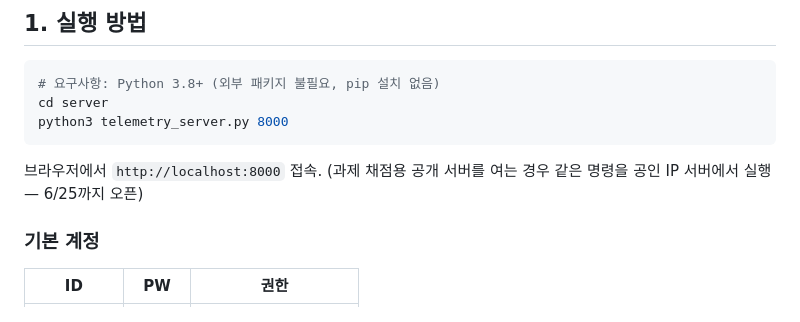
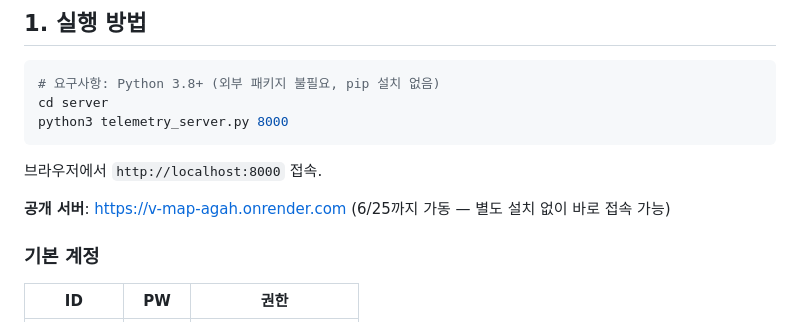
Before and after one commit to suyeong-jeong/V-MAP, a Markdown page: Implementation.md, the part around the change. Rendered like a GitHub page.

Commit message:
Implementation.md에 공개 서버 주소 추가

````diff
--- a/Implementation.md
+++ b/Implementation.md
@@ -19,7 +19,8 @@ python3 telemetry_server.py 8000
 ```
 
 브라우저에서 `http://localhost:8000` 접속.
-(과제 채점용 공개 서버를 여는 경우 같은 명령을 공인 IP 서버에서 실행 — 6/25까지 오픈)
+
+**공개 서버**: https://v-map-agah.onrender.com (6/25까지 가동 — 별도 설치 없이 바로 접속 가능)
 
 ### 기본 계정
 | ID | PW | 권한 |
````
